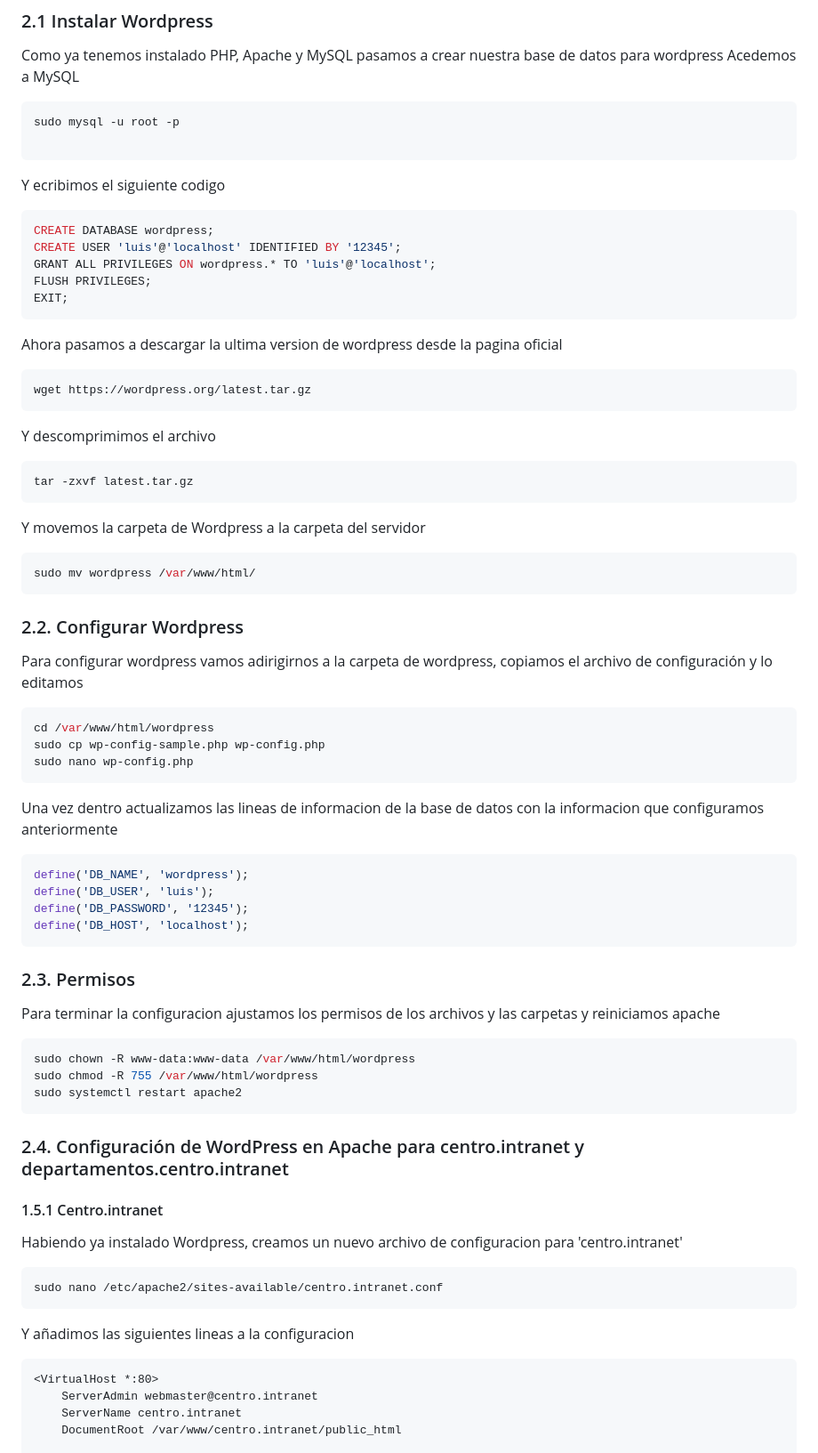
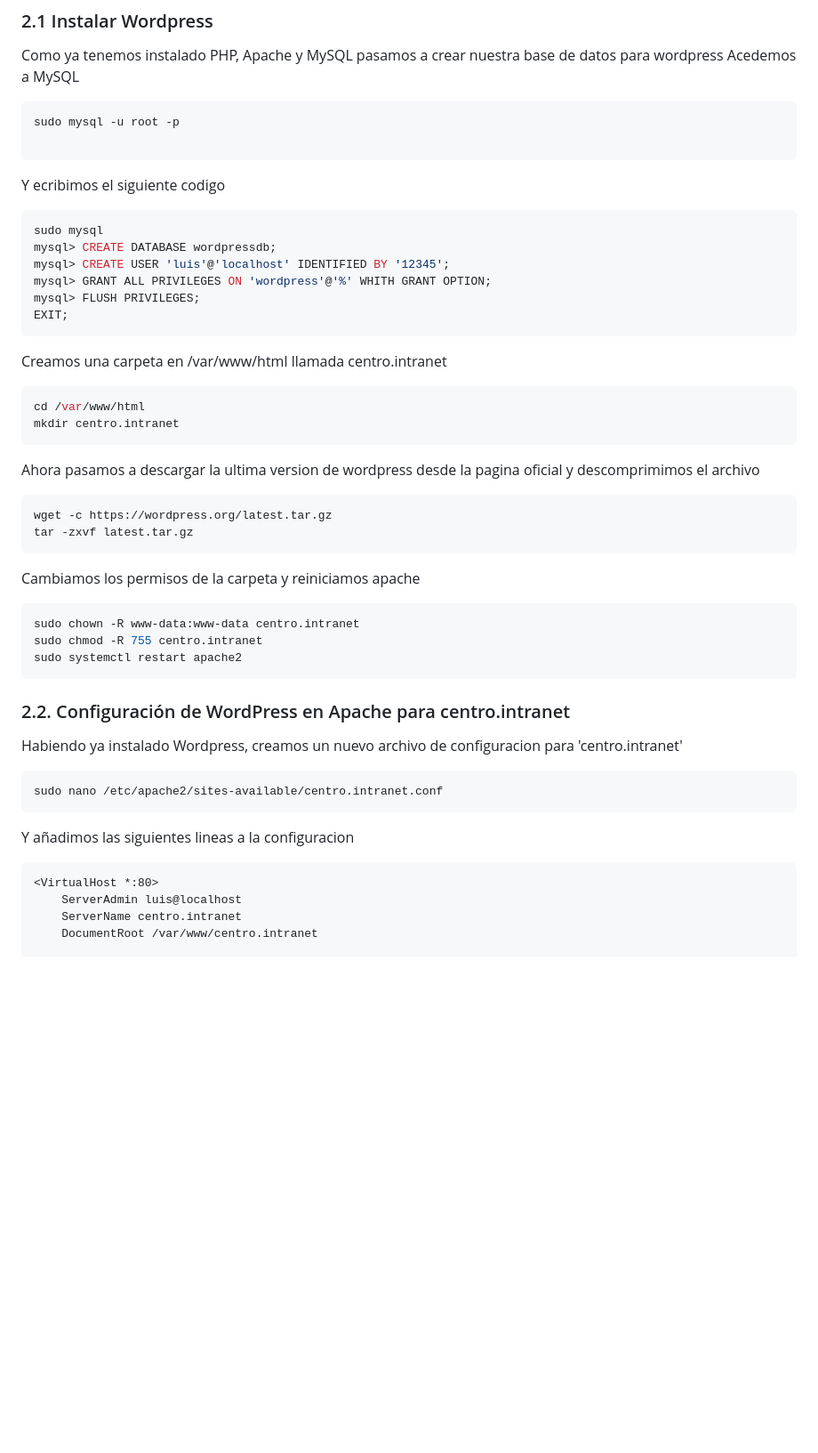
Before and after one commit to jurado17/DAW, a Markdown page: Practica Servidores Web./README.md, the part around one of its changes. Shown at 89% size. Drawn GitHub-style; blank space fills up the shorter version.

````diff
--- a/Practica Servidores Web./README.md
+++ b/Practica Servidores Web./README.md
@@ -61,48 +61,30 @@ sudo mysql -u root -p
 ```
 Y ecribimos el siguiente codigo
 ```sql
-CREATE DATABASE wordpress;
-CREATE USER 'luis'@'localhost' IDENTIFIED BY '12345';
-GRANT ALL PRIVILEGES ON wordpress.* TO 'luis'@'localhost';
-FLUSH PRIVILEGES;
+sudo mysql
+mysql> CREATE DATABASE wordpressdb;
+mysql> CREATE USER 'luis'@'localhost' IDENTIFIED BY '12345';
+mysql> GRANT ALL PRIVILEGES ON 'wordpress'@'%' WHITH GRANT OPTION;
+mysql> FLUSH PRIVILEGES;
 EXIT;
 ```
-Ahora pasamos a descargar la ultima version de wordpress desde la pagina oficial
+Creamos una carpeta en /var/www/html llamada centro.intranet
+```shell
+cd /var/www/html
+mkdir centro.intranet
+```
+Ahora pasamos a descargar la ultima version de wordpress desde la pagina oficial y descomprimimos el archivo
 ```bash
-wget https://wordpress.org/latest.tar.gz
-```
-Y descomprimimos el archivo
-```bash
+wget -c https://wordpress.org/latest.tar.gz
 tar -zxvf latest.tar.gz
 ```
-Y movemos la carpeta de Wordpress a la carpeta del servidor
-```bash
-sudo mv wordpress /var/www/html/
-```
-### 2.2. Configurar Wordpress
-Para configurar wordpress vamos adirigirnos a la carpeta de wordpress, copiamos el archivo de configuración y lo editamos
-
-```bash
-cd /var/www/html/wordpress
-sudo cp wp-config-sample.php wp-config.php
-sudo nano wp-config.php
-```
-Una vez dentro actualizamos las lineas de informacion de la base de datos con la informacion que configuramos anteriormente
-```php
-define('DB_NAME', 'wordpress');
-define('DB_USER', 'luis');
-define('DB_PASSWORD', '12345');
-define('DB_HOST', 'localhost');
-```
-### 2.3. Permisos
-Para terminar la configuracion ajustamos los permisos de los archivos y las carpetas y reiniciamos apache
-```bash
-sudo chown -R www-data:www-data /var/www/html/wordpress
-sudo chmod -R 755 /var/www/html/wordpress
+Cambiamos los permisos de la carpeta y reiniciamos apache
+```shell
+sudo chown -R www-data:www-data centro.intranet
+sudo chmod -R 755 centro.intranet
 sudo systemctl restart apache2
 ```
-### 2.4. Configuración de WordPress en Apache para centro.intranet y departamentos.centro.intranet
-#### 1.5.1 Centro.intranet
+### 2.2. Configuración de WordPress en Apache para centro.intranet
 Habiendo ya instalado Wordpress, creamos un nuevo archivo de configuracion para 'centro.intranet'
 ```bash
 sudo nano /etc/apache2/sites-available/centro.intranet.conf
@@ -110,7 +92,7 @@ sudo nano /etc/apache2/sites-available/centro.intranet.conf
 Y añadimos las siguientes lineas a la configuracion
 ```apache
 <VirtualHost *:80>
-    ServerAdmin webmaster@centro.intranet
+    ServerAdmin luis@localhost
     ServerName centro.intranet
-    DocumentRoot /var/www/centro.intranet/public_html
+    DocumentRoot /var/www/centro.intranet
 
````
Also changed, not shown: other parts of Practica Servidores Web./README.md (+147 -27 lines).
